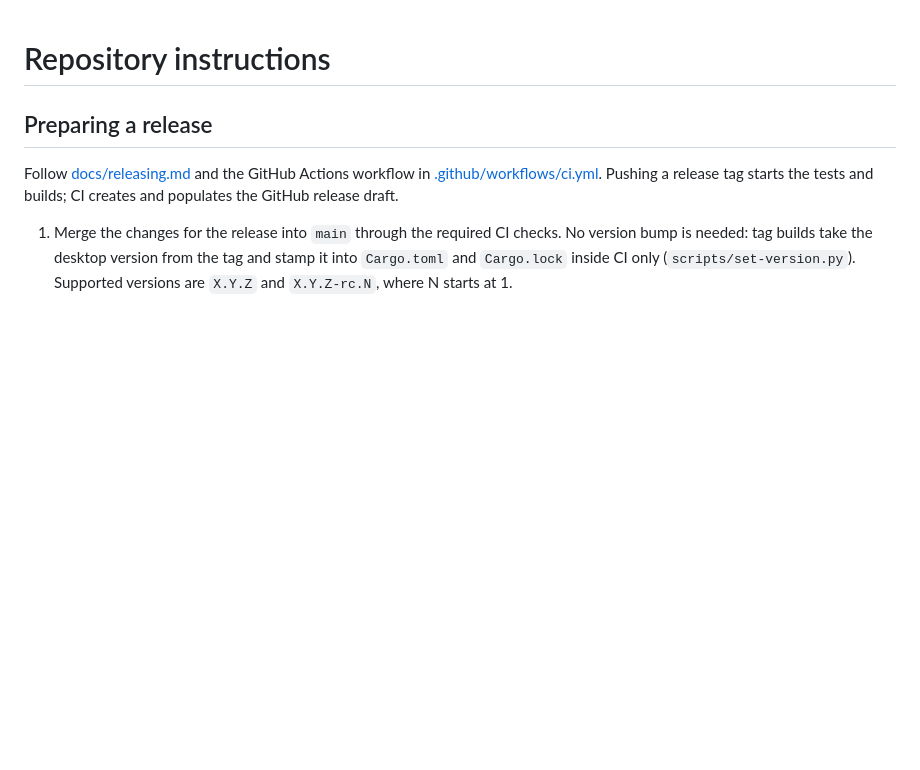
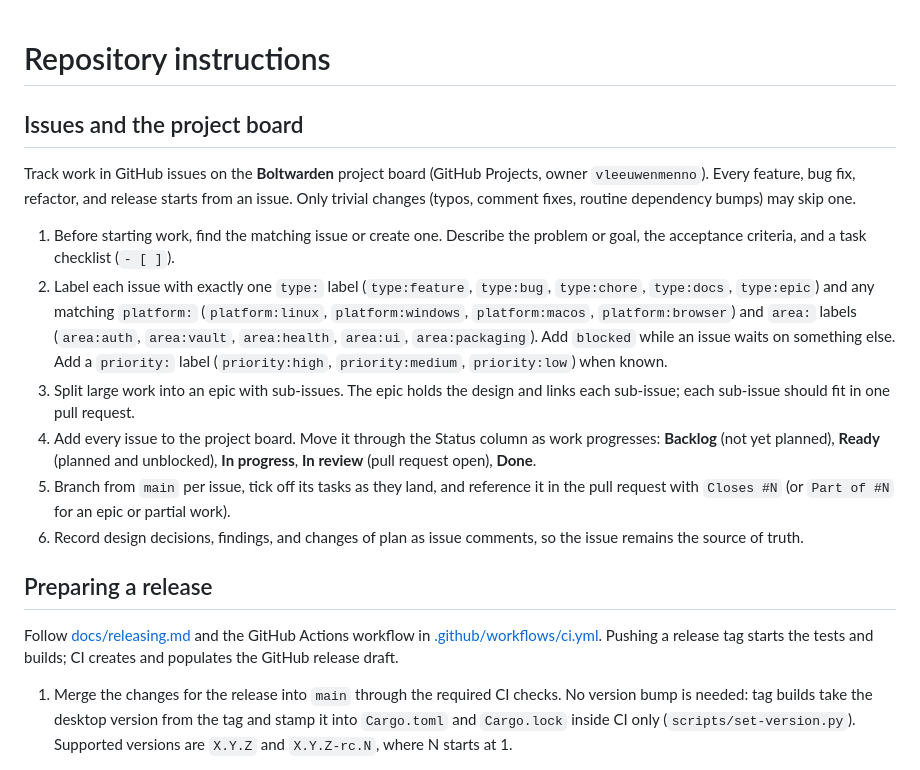
Before and after one commit to vleeuwenmenno/boltwarden, a Markdown page: AGENTS.md, the part around the change. GitHub-like rendering; blank space fills up the shorter version.

Commit message:
docs: require issues and the project board for all work
Every feature, bug fix and refactor now starts from a GitHub issue with
type, platform, area and priority labels, tracked on the Boltwarden
project board through Backlog, Ready, In progress, In review and Done.

Co-Authored-By: Claude Opus 5.5 <noreply@anthropic.com>

```diff
--- a/AGENTS.md
+++ b/AGENTS.md
@@ -1,4 +1,29 @@
 # Repository instructions
+
+## Issues and the project board
+
+Track work in GitHub issues on the **Boltwarden** project board
+(GitHub Projects, owner `vleeuwenmenno`). Every feature, bug fix, refactor, and
+release starts from an issue. Only trivial changes (typos, comment fixes, routine
+dependency bumps) may skip one.
+
+1. Before starting work, find the matching issue or create one. Describe the
+   problem or goal, the acceptance criteria, and a task checklist (`- [ ]`).
+2. Label each issue with exactly one `type:` label (`type:feature`, `type:bug`,
+   `type:chore`, `type:docs`, `type:epic`) and any matching `platform:`
+   (`platform:linux`, `platform:windows`, `platform:macos`, `platform:browser`) and
+   `area:` labels (`area:auth`, `area:vault`, `area:health`, `area:ui`,
+   `area:packaging`). Add `blocked` while an issue waits on something else. Add a `priority:` label (`priority:high`, `priority:medium`,
+   `priority:low`) when known.
+3. Split large work into an epic with sub-issues. The epic holds the design and
+   links each sub-issue; each sub-issue should fit in one pull request.
+4. Add every issue to the project board. Move it through the Status column as work
+   progresses: **Backlog** (not yet planned), **Ready** (planned and unblocked),
+   **In progress**, **In review** (pull request open), **Done**.
+5. Branch from `main` per issue, tick off its tasks as they land, and reference it
+   in the pull request with `Closes #N` (or `Part of #N` for an epic or partial work).
+6. Record design decisions, findings, and changes of plan as issue comments, so the
+   issue remains the source of truth.
 
 ## Preparing a release
 
```
